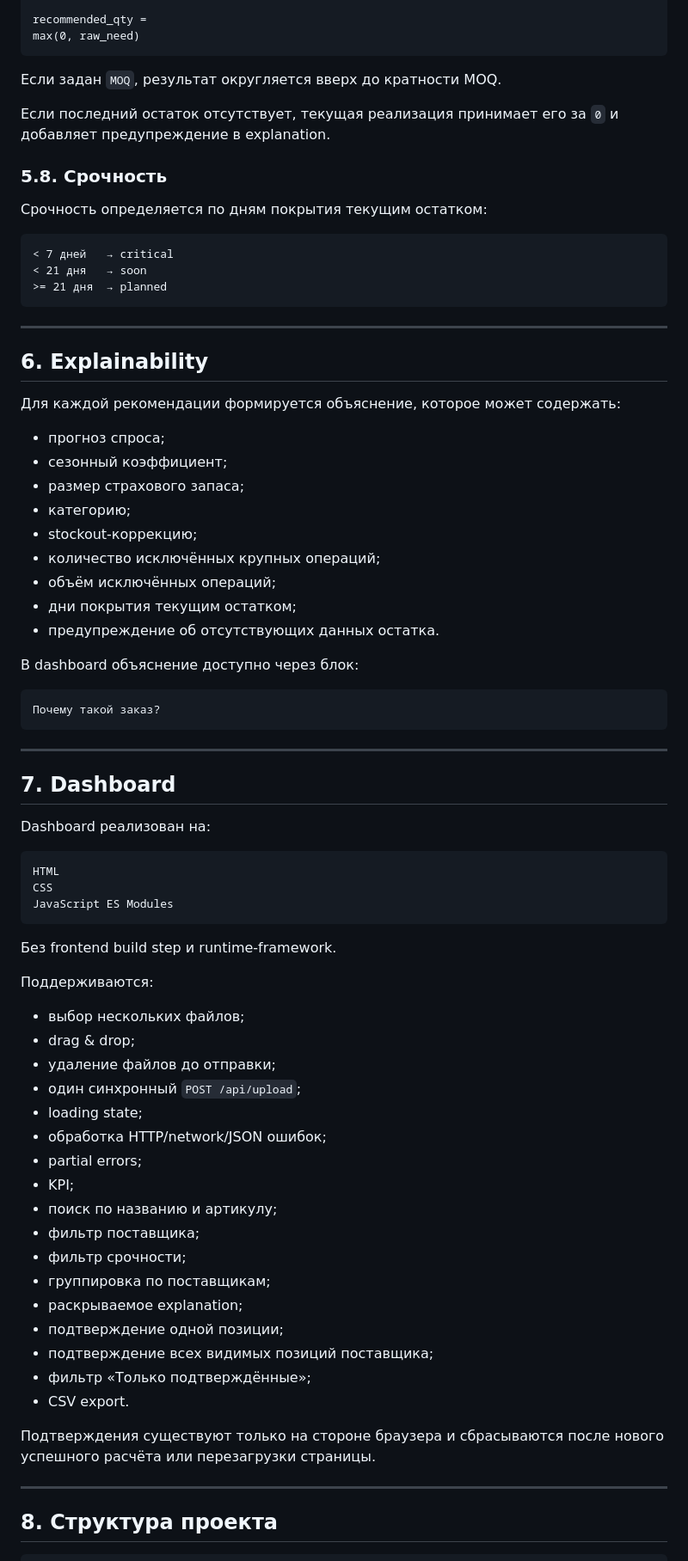
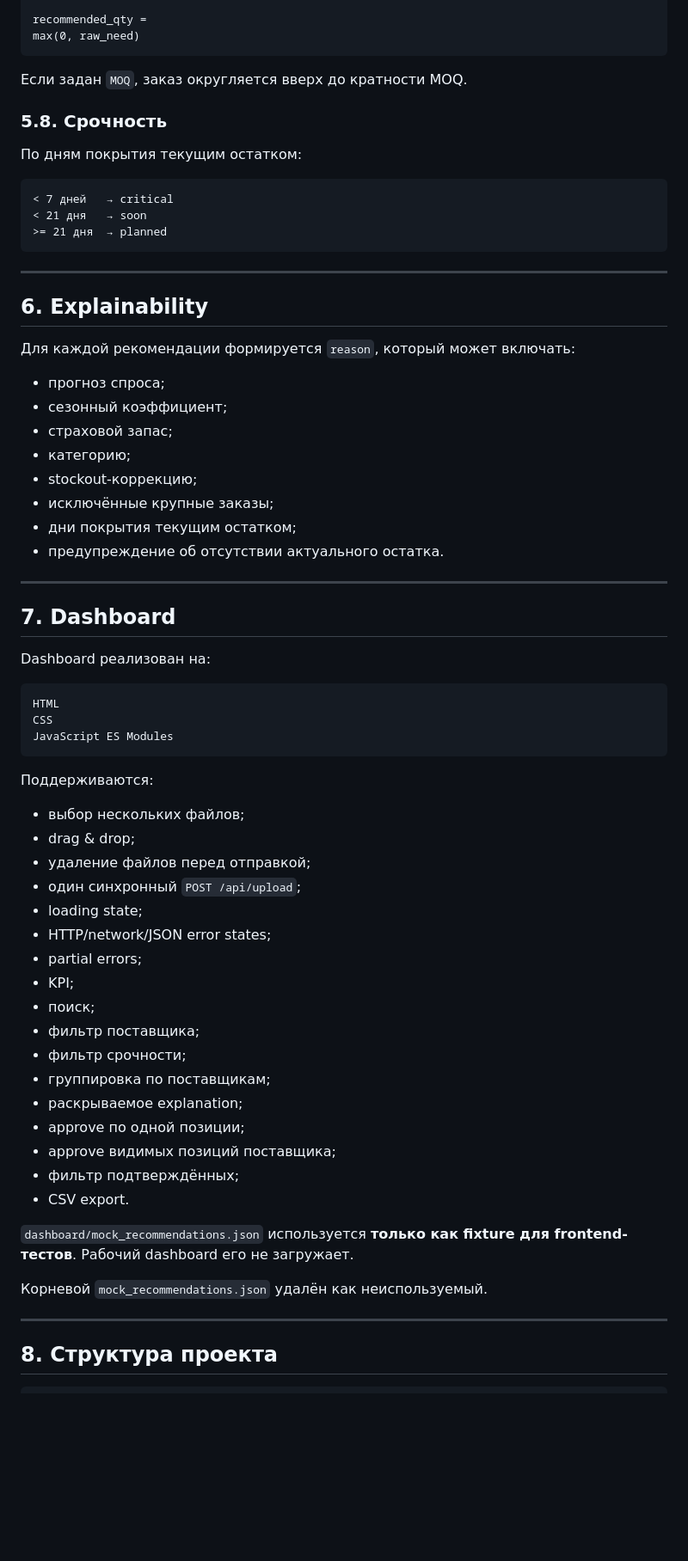
Before and after one commit to BAITC-Hacks/hack-5cdb988b-sln1, a Markdown page: README.md, the part around one of its changes. Shown at 86% size. GitHub-like rendering; blank space fills up the shorter version.

````diff
--- a/README.md
+++ b/README.md
@@ -298,13 +309,11 @@ recommended_qty =
 max(0, raw_need)
 ```
 
-Если задан `MOQ`, результат округляется вверх до кратности MOQ.
-
-Если последний остаток отсутствует, текущая реализация принимает его за `0` и добавляет предупреждение в explanation.
+Если задан `MOQ`, заказ округляется вверх до кратности MOQ.
 
 ### 5.8. Срочность
 
-Срочность определяется по дням покрытия текущим остатком:
+По дням покрытия текущим остатком:
 
 ```text
 < 7 дней   → critical
@@ -316,23 +325,16 @@ max(0, raw_need)
 
 ## 6. Explainability
 
-Для каждой рекомендации формируется объяснение, которое может содержать:
+Для каждой рекомендации формируется `reason`, который может включать:
 
 - прогноз спроса;
 - сезонный коэффициент;
-- размер страхового запаса;
+- страховой запас;
 - категорию;
 - stockout-коррекцию;
-- количество исключённых крупных операций;
-- объём исключённых операций;
+- исключённые крупные заказы;
 - дни покрытия текущим остатком;
-- предупреждение об отсутствующих данных остатка.
-
-В dashboard объяснение доступно через блок:
-
-```text
-Почему такой заказ?
-```
+- предупреждение об отсутствии актуального остатка.
 
 ---
 
@@ -346,29 +348,29 @@ CSS
 JavaScript ES Modules
 ```
 
-Без frontend build step и runtime-framework.
-
 Поддерживаются:
 
 - выбор нескольких файлов;
 - drag & drop;
-- удаление файлов до отправки;
+- удаление файлов перед отправкой;
 - один синхронный `POST /api/upload`;
 - loading state;
-- обработка HTTP/network/JSON ошибок;
+- HTTP/network/JSON error states;
 - partial errors;
 - KPI;
-- поиск по названию и артикулу;
+- поиск;
 - фильтр поставщика;
 - фильтр срочности;
 - группировка по поставщикам;
 - раскрываемое explanation;
-- подтверждение одной позиции;
-- подтверждение всех видимых позиций поставщика;
-- фильтр «Только подтверждённые»;
+- approve по одной позиции;
+- approve видимых позиций поставщика;
+- фильтр подтверждённых;
 - CSV export.
 
-Подтверждения существуют только на стороне браузера и сбрасываются после нового успешного расчёта или перезагрузки страницы.
+`dashboard/mock_recommendations.json` используется **только как fixture для frontend-тестов**. Рабочий dashboard его не загружает.
+
+Корневой `mock_recommendations.json` удалён как неиспользуемый.
 
 ---
 
````
Also changed, not shown: other parts of README.md (+135 -122 lines).
